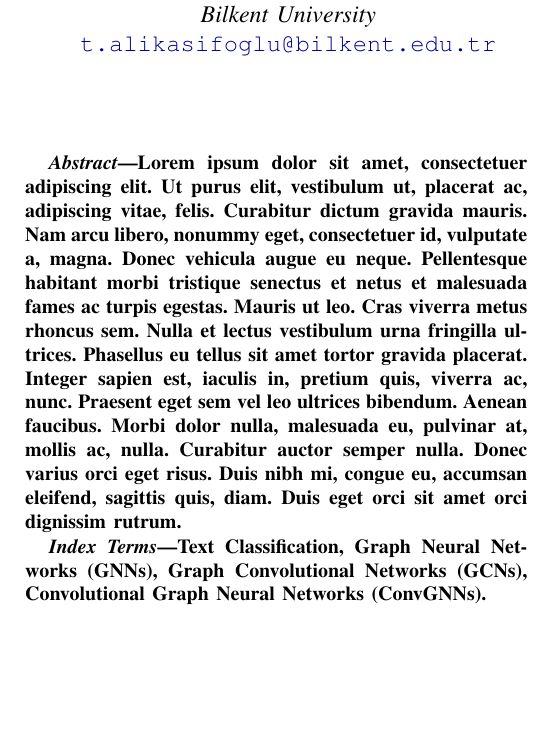
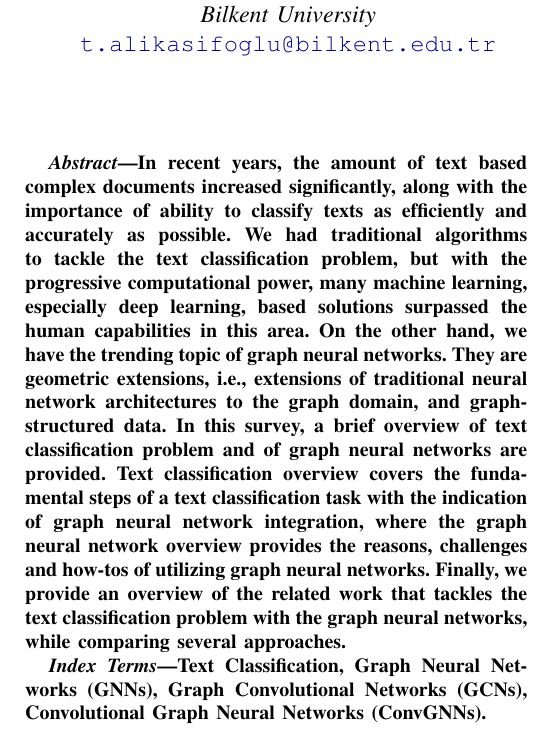
Before and after one commit to tunakasif/eee586, a LaTeX paper (survey/main.tex): part of one column of page 1 of 7 before the commit and part of one column of page 1 of 6 after it, cut so that both start at the same text, the shorter picture padded with empty space. Compiled offline with pdfLaTeX.

Commit message:
Add abstract

```diff
--- a/survey/main.tex
+++ b/survey/main.tex
@@ -33,7 +33,7 @@
 \pagestyle{plain}
 \IEEEtitleabstractindextext{
     \begin{abstract}
-        \lipsum[1]
+        In recent years, the amount of text based complex documents increased significantly, along with the importance of ability to classify texts as efficiently and accurately as possible. We had traditional algorithms to tackle the text classification problem, but with the progressive computational power, many machine learning, especially deep learning, based solutions surpassed the human capabilities in this area. On the other hand, we have the trending topic of graph neural networks. They are geometric extensions, i.e., extensions of traditional neural network architectures to the graph domain, and graph-structured data. In this survey, a brief overview of text classification problem and of graph neural networks are provided. Text classification overview covers the fundamental steps of a text classification task with the indication of graph neural network integration, where the graph neural network overview provides the reasons, challenges and how-tos of utilizing graph neural networks. Finally, we provide an overview of the related work that tackles the text classification problem with the graph neural networks, while comparing several approaches.
     \end{abstract}
     \begin{IEEEkeywords}
         Text Classification, Graph Neural Networks (GNNs), Graph Convolutional Networks (GCNs), Convolutional Graph Neural Networks (ConvGNNs).
```
Also changed, not shown: survey/main.pdf, survey/main.tex (2 more changed lines).
